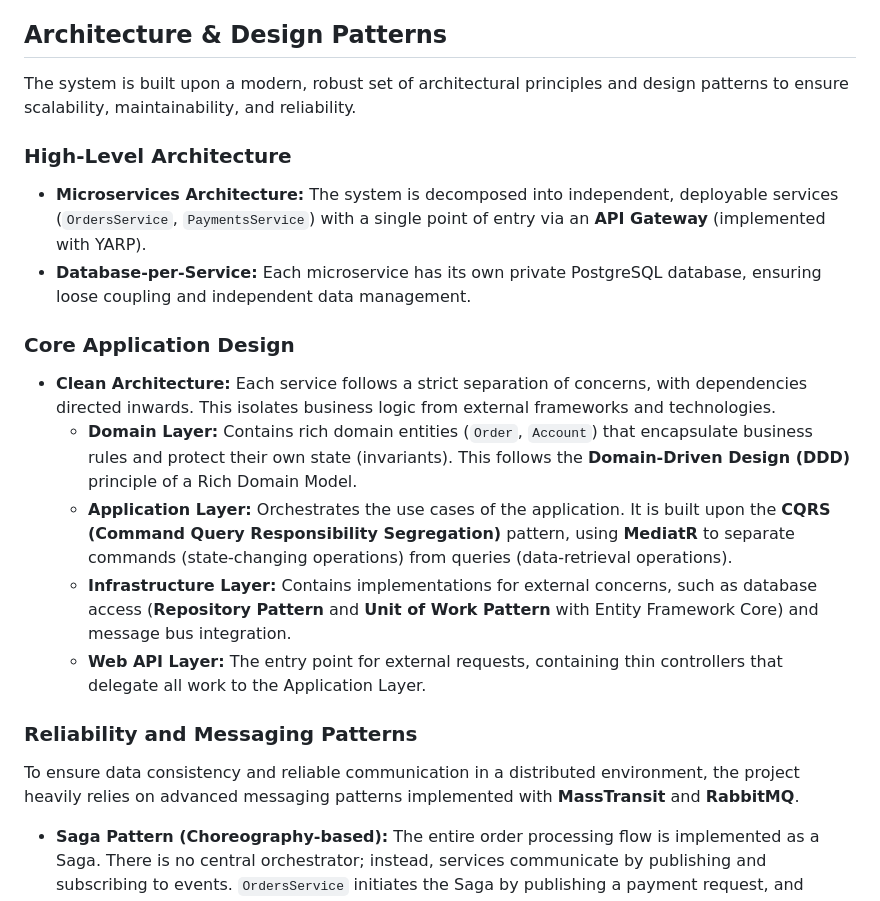
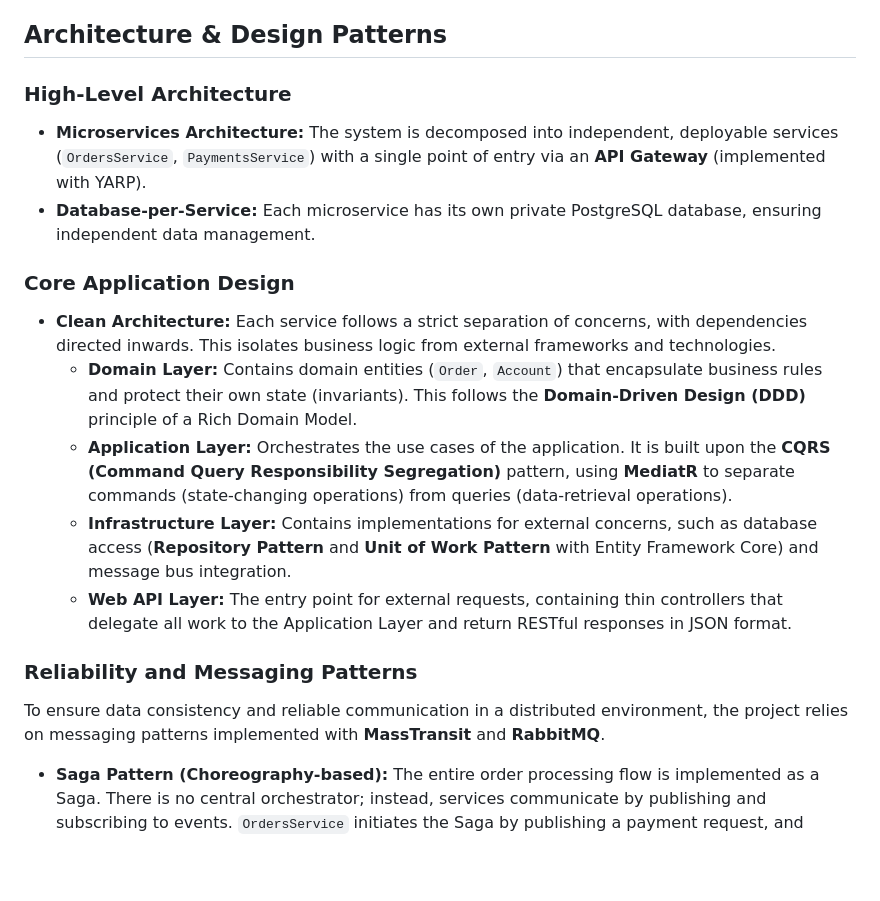
Before and after one commit to KalininVD/Orders-Payments, a Markdown page: README.md, the part around the change printed below. GitHub-like rendering; blank space fills up the shorter version.

```diff
--- a/README.md
+++ b/README.md
@@ -58,24 +58,22 @@ The core business process of creating and paying for an order is fully asynchron
 
 ## Architecture & Design Patterns
 
-The system is built upon a modern, robust set of architectural principles and design patterns to ensure scalability, maintainability, and reliability.
-
 ### High-Level Architecture
 
 -   **Microservices Architecture:** The system is decomposed into independent, deployable services (`OrdersService`, `PaymentsService`) with a single point of entry via an **API Gateway** (implemented with YARP).
--   **Database-per-Service:** Each microservice has its own private PostgreSQL database, ensuring loose coupling and independent data management.
+-   **Database-per-Service:** Each microservice has its own private PostgreSQL database, ensuring independent data management.
 
 ### Core Application Design
 
 -   **Clean Architecture:** Each service follows a strict separation of concerns, with dependencies directed inwards. This isolates business logic from external frameworks and technologies.
-    -   **Domain Layer:** Contains rich domain entities (`Order`, `Account`) that encapsulate business rules and protect their own state (invariants). This follows the **Domain-Driven Design (DDD)** principle of a Rich Domain Model.
+    -   **Domain Layer:** Contains domain entities (`Order`, `Account`) that encapsulate business rules and protect their own state (invariants). This follows the **Domain-Driven Design (DDD)** principle of a Rich Domain Model.
     -   **Application Layer:** Orchestrates the use cases of the application. It is built upon the **CQRS (Command Query Responsibility Segregation)** pattern, using **MediatR** to separate commands (state-changing operations) from queries (data-retrieval operations).
     -   **Infrastructure Layer:** Contains implementations for external concerns, such as database access (**Repository Pattern** and **Unit of Work Pattern** with Entity Framework Core) and message bus integration.
-    -   **Web API Layer:** The entry point for external requests, containing thin controllers that delegate all work to the Application Layer.
+    -   **Web API Layer:** The entry point for external requests, containing thin controllers that delegate all work to the Application Layer and return RESTful responses in JSON format.
 
 ### Reliability and Messaging Patterns
 
-To ensure data consistency and reliable communication in a distributed environment, the project heavily relies on advanced messaging patterns implemented with **MassTransit** and **RabbitMQ**.
+To ensure data consistency and reliable communication in a distributed environment, the project relies on messaging patterns implemented with **MassTransit** and **RabbitMQ**.
 
 -   **Saga Pattern (Choreography-based):** The entire order processing flow is implemented as a Saga. There is no central orchestrator; instead, services communicate by publishing and subscribing to events. `OrdersService` initiates the Saga by publishing a payment request, and `PaymentsService` continues it by publishing a payment result, ensuring the entire business transaction either completes successfully or fails gracefully.
 -   **Transactional Outbox:** This pattern guarantees that a message is sent to the message broker **if and only if** the corresponding database transaction is successfully committed. When an order is created, the `Order` entity and the `OrderPaymentRequest` message are saved atomically. This prevents scenarios where an order is saved but the payment request is never sent.
```
Also changed, not shown: other parts of README.md (+19 -14 lines), README-ru.md (+35 -34 lines).
